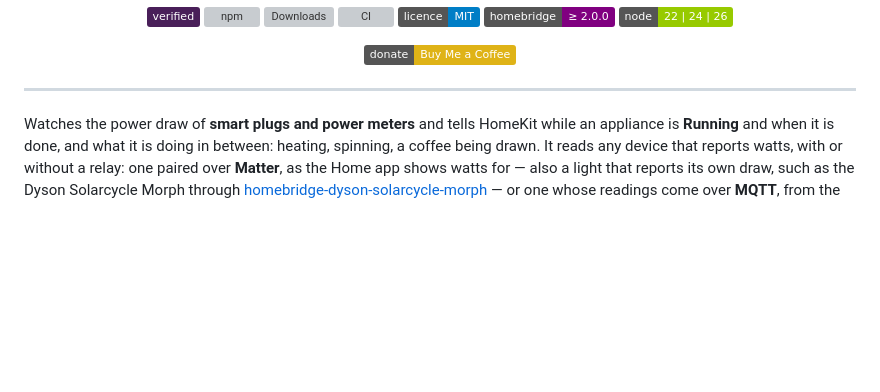
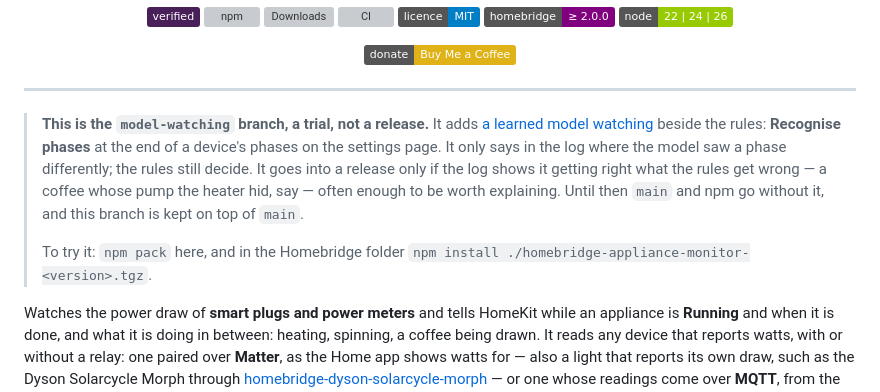
Before and after one commit to rummeyer/homebridge-appliance-monitor, a Markdown page: README.md, the part around the change. Rendered like a GitHub page; badges without logos; blank space fills up the shorter version; grey boxes are pictures that could not be loaded.

Commit message:
README: what this branch is, and when it would be released
Co-Authored-By: Claude Opus 5.5 <noreply@anthropic.com>
Claude-Session: https://claude.ai/code/session_01FXXeyGX9nkbXjdAycGNCsJ

```diff
--- a/README.md
+++ b/README.md
@@ -23,6 +23,18 @@
 </p>
 
 ---
+
+> **This is the `model-watching` branch, a trial, not a release.** It adds
+> [a learned model watching](#a-learned-model-watching) beside the rules:
+> **Recognise phases** at the end of a device's phases on the settings page.
+> It only says in the log where the model saw a phase differently; the rules
+> still decide. It goes into a release only if the log shows it getting
+> right what the rules get wrong — a coffee whose pump the heater hid, say —
+> often enough to be worth explaining. Until then `main` and npm go without
+> it, and this branch is kept on top of `main`.
+>
+> To try it: `npm pack` here, and in the Homebridge folder
+> `npm install ./homebridge-appliance-monitor-<version>.tgz`.
 
 Watches the power draw of **smart plugs and power meters** and tells
 HomeKit while an appliance is **Running** and when it is done, and what
```
